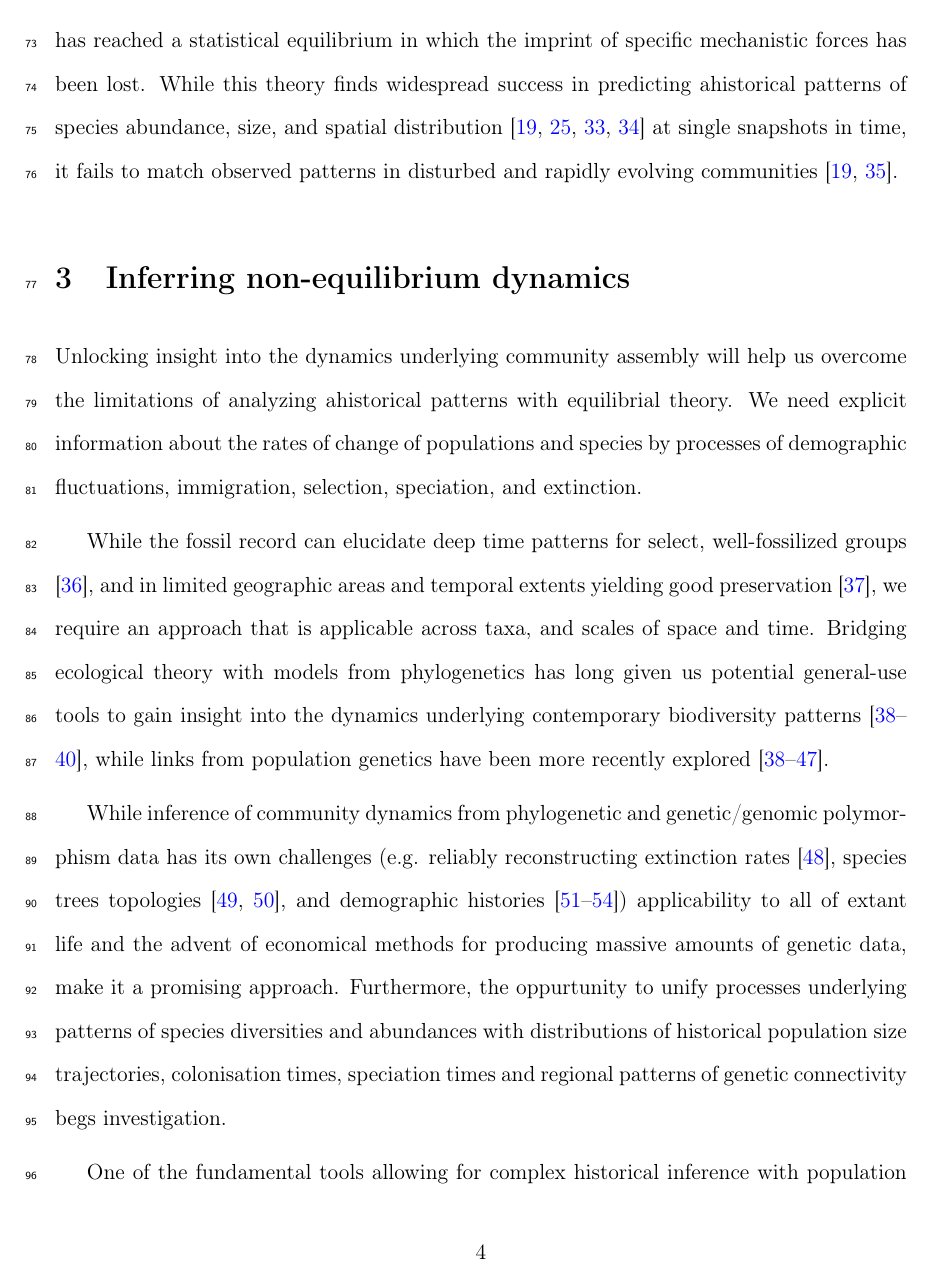
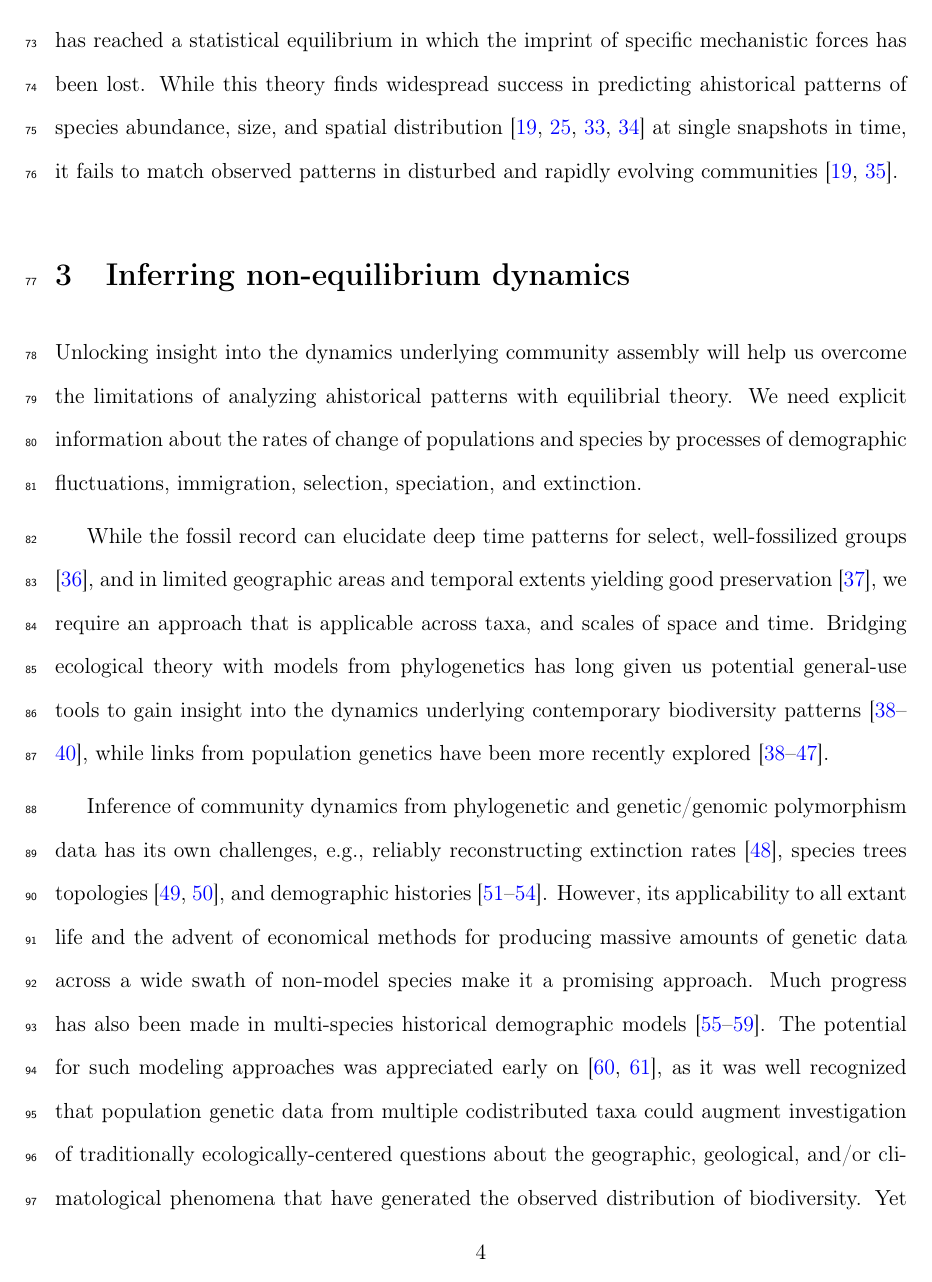
Before and after one commit to hawaiiDimensions/mol2ecol, a LaTeX document (ms/overleaf/main.tex): page 5 of 38. Compiled offline with pdfLaTeX.

Commit message:
editThroughGeneticMethods

```diff
--- a/ms/overleaf/main.tex
+++ b/ms/overleaf/main.tex
@@ -274,87 +290,19 @@ more recently explored \citep{Webb2002-yr, Emerson2002-mw,
   Vanoverbeke2015-ym, Vellend2005-qd,
   Papadopoulou2011-bd,Dexter2012-rn}.
 
-While inference of community dynamics from phylogenetic and
-genetic/genomic polymorphism data has its own challenges
-(e.g. reliably reconstructing extinction rates \citep{Quental2009-jf},
-species trees topologies \citep{Mallet2016-iu,Xu2016-ql}, and
-demographic histories \citep{Terhorst2015-mt, Robinson2014-vy,
-  Sousa2013-ox, Hickerson2014-za}) applicability to all of extant life
-and the advent of economical methods for producing massive amounts of
-genetic data, make it a promising approach.  Furthermore, the
-oppurtunity to unify processes underlying patterns of species
-diversities and abundances with distributions of historical population
-size trajectories, colonisation times, speciation times and regional
-patterns of genetic connectivity begs investigation.
-
-
-% In fact, this potential was brought up in the early days of
-% phylogeography \citep{Avise1987-vx,Avise1998-th}, as it was well
-% recognized that population genetic data from multiple codistributed
-% taxa could augment investigation of traditionally
-% ecologically-centered questions about the geographic, geological,
-% and/or climatological phenomena that have generated the observed
-% distribution of biodiversity. This proposed ``comparative
-% phylogeographic'' approach offers the opportunity of a natural
-% experiment where focal objects (codistributed taxa), have been
-% independently submitted to the same ``natural'' evolutionary
-% treatments (geologic and climate change scenarios)
-% \citep{Arbogast2001-jx}. Researchers have generally taken one of two
-% approaches, either by reconstructing taxon-specific histories
-% independently for comparison \citep{Smith2012-db, Carstens2005-uf,
-%   Hickerson2005-ek} or using hierarchical statistical models that
-% accommodate aggregate genetic datasets for testing alternative
-% historical scenarios and/or hypotheses at the community level
-% \citep{Hickerson2006-uf, Carstens2016-mc, Chan2014-nq, Satler2016-lb}.
-
-% Despite over 30 years of comparative phylogeographic studies, there
-% has been almost a wholesale neglect of the growing body of theory from
-% community ecology that seeks to accommodate the relative importance of
-% deterministic (e.g., niche filtering, competition) and stochastic
-% (i.e., neutral) processes governing the assembly of
-% communities. Conversely, ecological models of community assembly tend
-% to view communities as static pools with an ahistorical focus on
-% equilibrium expectations.  Indeed, a fertile cross pollination of
-% these two bodies of theory could yield a joint inferential framework
-% to bridge together ecological neutral theory with coalescent-based
-% comparative population genetic modeling to better generate predictions
-% of temporal changes in regional patterns of both richness and
-% abundance as well as community-level patterns of genetic diversity and
-% divergence. This whole new type of inference could potentially
-% decouple expectations of abundance distributions from time
-% dependencies by parameterizing the population genetic component of
-% demographic histories underlying temporal changes in abundances.
-
-% Genomic-scale data, however, is now cost efficient and feasible to
-% collect across a wide swath of non-model species and much progress has
-% been made in multi-species historical demographic models
-% \citep{Xue2015-el}. Although spatial methods are also advancing
-% \citep{Petkova2016-rw, Joseph2016-iu, Prates2016-xv, Brown2016-th}, as
-% are ever more powerful historical inferential approaches via
-% genome-scale data \citep{Terhorst2016-wl}, testing community-scale
-% hypotheses with multi-taxa data would be profoundly improved and
-% enriched if population genetic models were grounded in macroecological
-% and biogeographic theory. Conversely, it has been long recognized that
-% models in community ecology have been overly reliant on species
-% abundance distributions which are by themselves often insufficient for
-% distinguishing competing models of assembly without adding other
-% dimensions of data \citep{McGill2003-jy,McGill2007-hx}.
-
-
-
-
-% We propose that combining ecological theory and insights on population
-% and diversity trajectories inferred from phylogenetics and population
-% genetics will allow us to understand and predict the consequences of
-% non-equilibrial processes in governing the current and future states
-% of biodiversity. We argue that this will be achieved by the joint
-% assessment of ahistorical equilibrium patterns and their underlying
-% dynamics using a synthesis of ecological theory, inference techniques
-% derived from phylogenetics and population genetics, and advances in
-% both the wet and dry lab that will unlock massive data resources to
-% test these theories at unprecedented scales. Here we develop this
-% research program by lightly reviewing ecological theory and genetic
-% inference methods, attempts to date at their synthesis, predictions
-% for how non-equilibrial processes will be illuminated by their full
-% synthesis, and prospects for future development, including needed
-% advances in bioinformatic approaches.
+Inference of community dynamics from phylogenetic and genetic/genomic
+polymorphism data has its own challenges, e.g., reliably
+reconstructing extinction rates \citep{Quental2009-jf}, species trees
+topologies \citep{Mallet2016-iu,Xu2016-ql}, and demographic histories
+\citep{Terhorst2015-mt, Robinson2014-vy, Sousa2013-ox,
+  Hickerson2014-za}. However, its applicability to all extant life and
+the advent of economical methods for producing massive amounts of
+genetic data across a wide swath of non-model species make it a
+promising approach. Much progress has also been made in multi-species
+historical demographic models \citep{Xue2015-el, Hickerson2006-uf,
+  Carstens2016-mc, Chan2014-nq, Satler2016-lb}. The potential for such
+modeling approaches was appreciated early on \citep{Avise1987-vx,
+  Avise1998-th}, as it was well recognized that population genetic
+data from multiple codistributed taxa could augment investigation of
+traditionally ecologically-centered questions about the geographic,
+geological, and/or climatological phenomena that have generated the
```
Also changed, not shown: ms/overleaf/main.pdf, ms/overleaf/main.tex (28 more changed lines), 5 other files.
